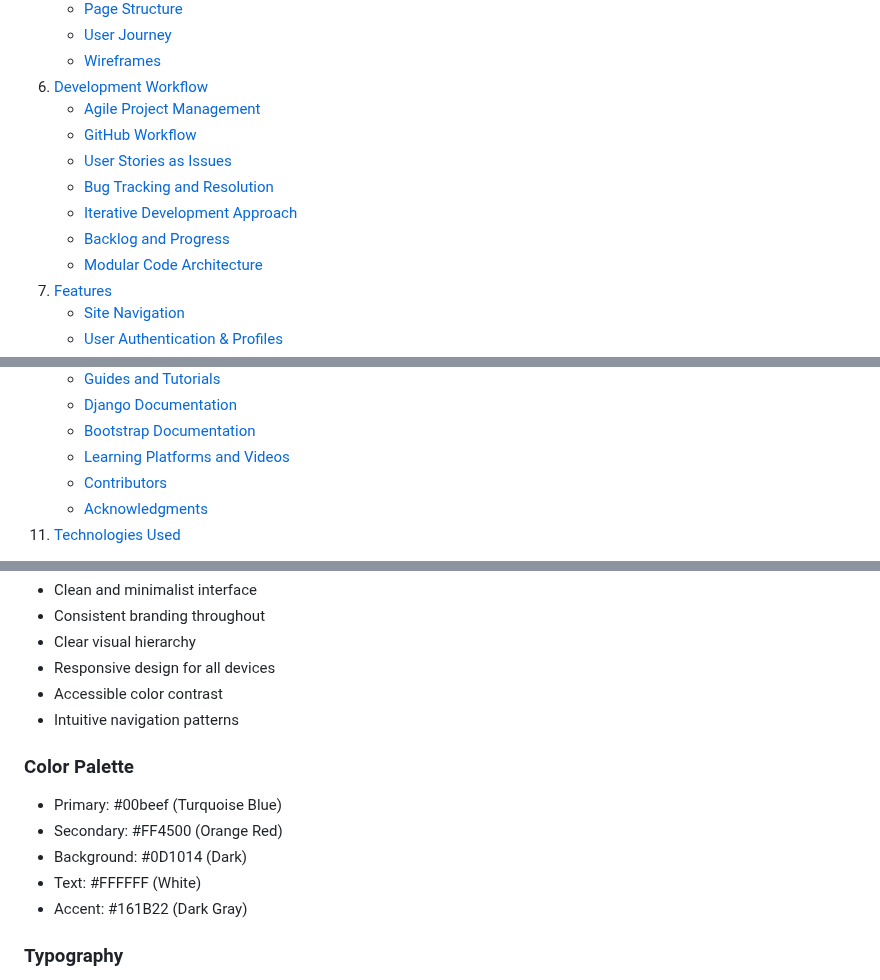
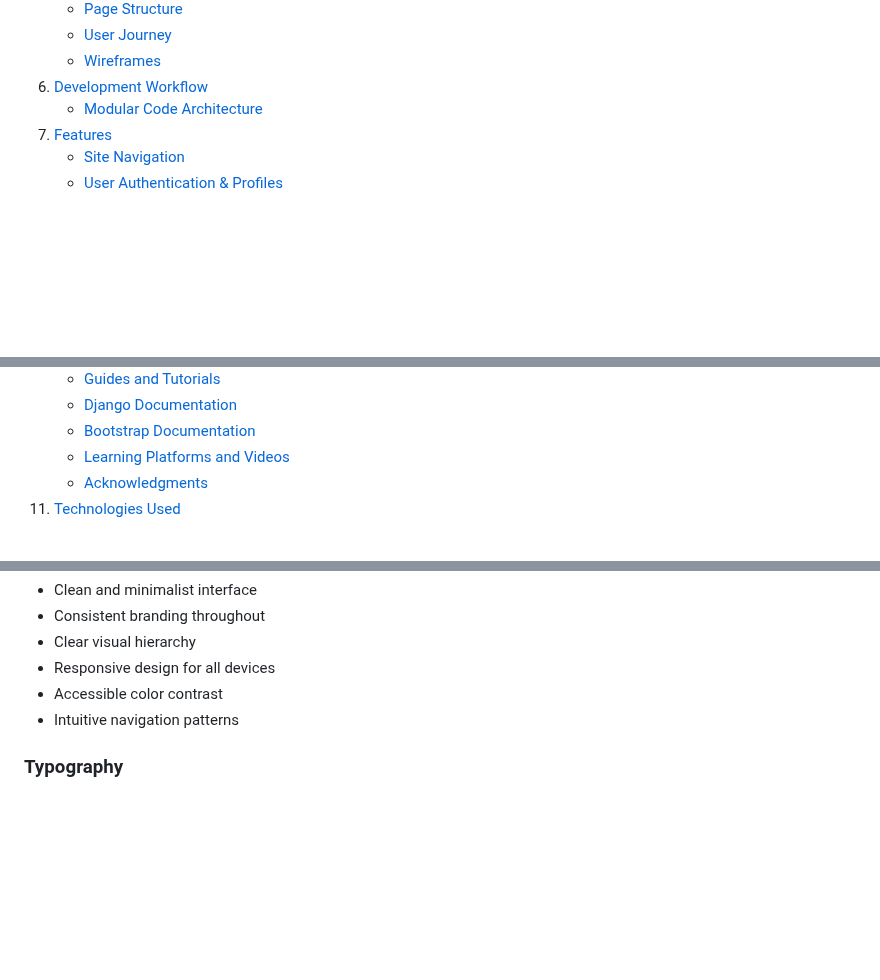
Before and after one commit to onur-CK/SkillFlow, a Markdown page: README.md, 3 parts joined by grey strips. GitHub-like rendering; blank space fills up the shorter version.

Commit message:
Add layout changes for readme

```diff
--- a/README.md
+++ b/README.md
@@ -42,12 +42,6 @@ SkillFlow is a comprehensive web-based platform designed to bridge the gap betwe
    - [User Journey](#user-journey)
    - [Wireframes](#wireframes)
 6. [Development Workflow](#development-workflow)
-   - [Agile Project Management](#agile-project-management)
-   - [GitHub Workflow](#github-workflow)
-   - [User Stories as Issues](#user-stories-as-issues)
-   - [Bug Tracking and Resolution](#bug-tracking-and-resolution)
-   - [Iterative Development Approach](#iterative-development-approach)
-   - [Backlog and Progress](#backlog-and-progress)
    - [Modular Code Architecture](#modular-code-architecture)
 7. [Features](#features)
    - [Site Navigation](#site-navigation)
@@ -67,7 +61,6 @@ SkillFlow is a comprehensive web-based platform designed to bridge the gap betwe
     - [Django Documentation](#django-documentation)
     - [Bootstrap Documentation](#bootstrap-documentation)
     - [Learning Platforms and Videos](#learning-platforms-and-videos)
-    - [Contributors](#contributors)
     - [Acknowledgments](#acknowledgments)
 11. [Technologies Used](#technologies-used)
    - [Programming Languages](#programming-languages)
@@ -416,13 +409,6 @@ The model design includes several mechanisms to maintain data integrity:
 - Accessible color contrast
 - Intuitive navigation patterns
 
-### Color Palette
-- Primary: #00beef (Turquoise Blue)
-- Secondary: #FF4500 (Orange Red)
-- Background: #0D1014 (Dark)
-- Text: #FFFFFF (White)
-- Accent: #161B22 (Dark Gray)
-
 ### Typography
 - Primary Font: System default sans-serif
 - Secondary Font: Font Awesome for icons
```
Also changed, not shown: other parts of README.md (+6 -2 lines).
